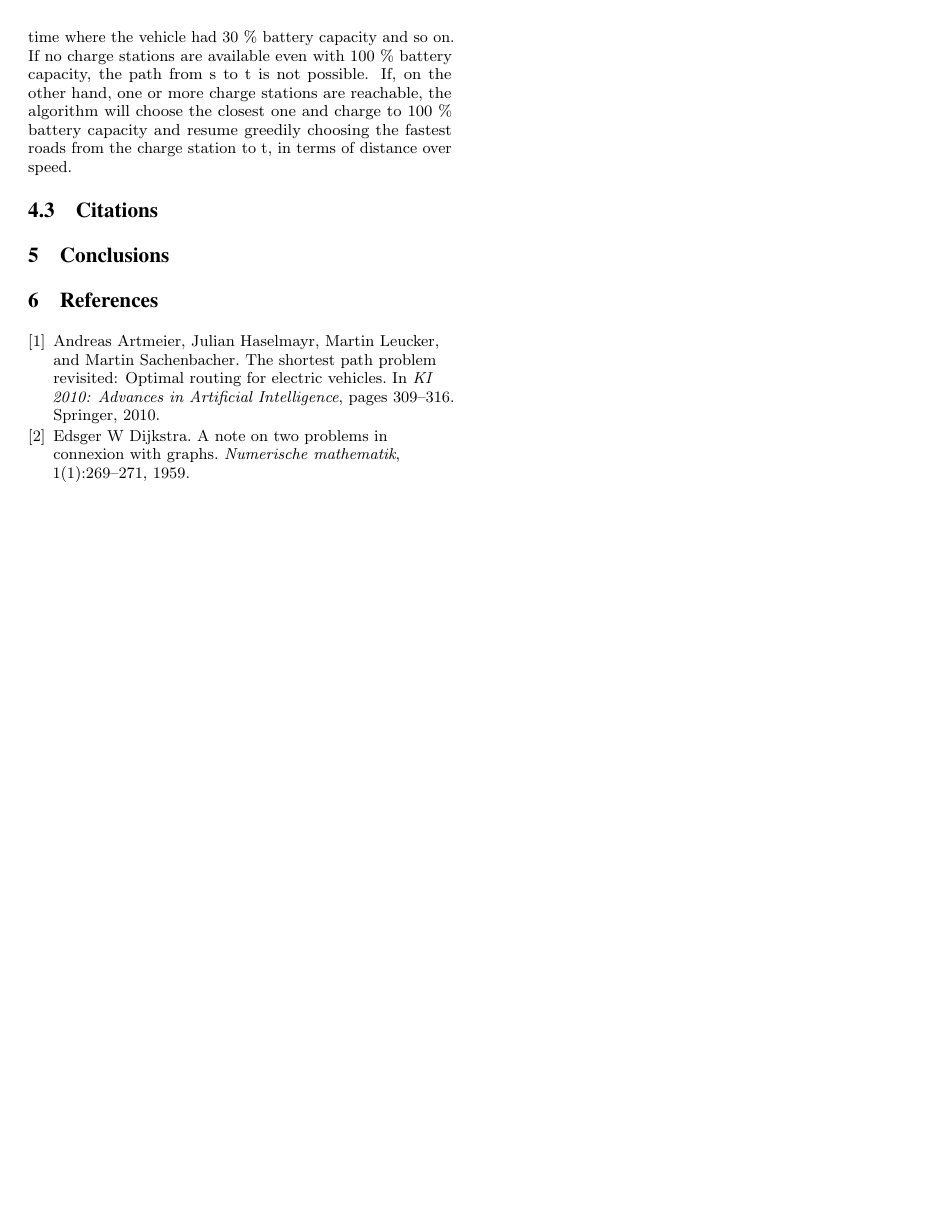
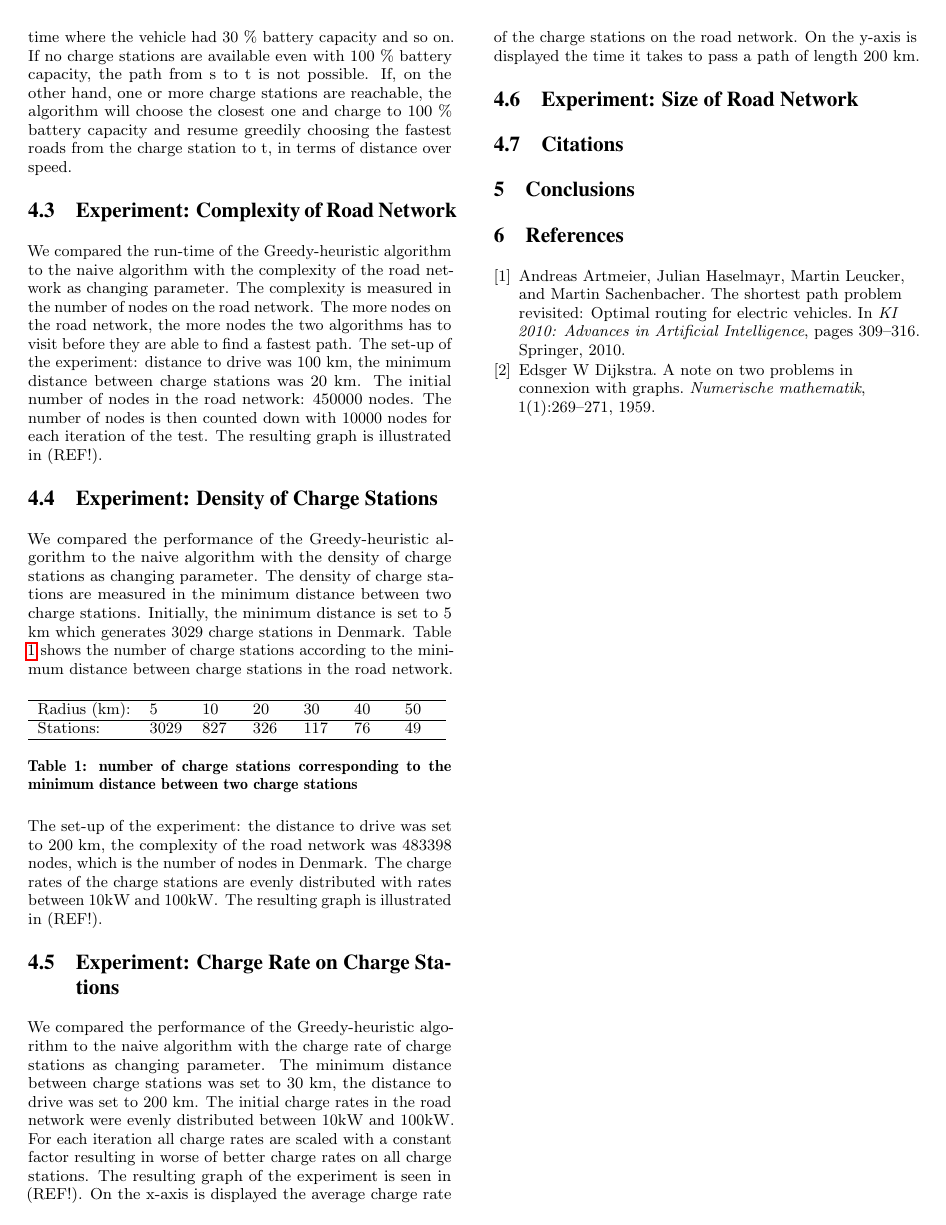
Before and after one commit to Hestogpony/AAU_BachelorProject, a LaTeX paper (Article/main.tex, which reads Article/content/experiments.tex): page 6 of 6. Compiled offline with pdfLaTeX.

Commit message:
3 første experiments forklaret, så nu skal graph bare plottes

```diff
--- a/Article/content/experiments.tex
+++ b/Article/content/experiments.tex
@@ -11,3 +11,34 @@ The ways and nodes can easily be converted into a, for us, useful road network s
 \subsection{Naive algorithm}
 \label{sub:naivealgorithm}
 We have formulated a naive algorithm for performance comparison with our greedy-heuristic algorithm. The naive algorithm should simulate the way an unintelligent electric vehicle driver would choose to travel through a road network from s to t. The naive algorithm works the following way: It greedily chooses the fastest roads from s to t in terms of distance over speed. Whenever the vehicle reaches 10 \% battery capacity, it starts searching for nearby charge stations in the radius allowed by the 10 \% battery capacity given the vehicles consumption rate. If no charge stations are available, the algorithm will backtrack to the time where the vehicle had 20 \% battery capacity and perform a search again. If still no charge stations are available, it will backtrack to the time where the vehicle had 30 \% battery capacity and so on. If no charge stations are available even with 100 \% battery capacity, the path from s to t is not possible. If, on the other hand, one or more charge stations are reachable, the algorithm will choose the closest one and charge to 100 \% battery capacity and resume greedily choosing the fastest roads from the charge station to t, in terms of distance over speed.
+
+\subsection{Experiment: Complexity of Road Network}
+
+We compared the run-time of the Greedy-heuristic algorithm to the naive algorithm with the complexity of the road network as changing parameter. The
+complexity is measured in the number of nodes on the road network. The more nodes on the road network, the more nodes the two algorithms has
+to visit before they are able to find a fastest path. The set-up of the experiment: distance to drive was 100 km, the minimum distance between
+charge stations was 20 km. The initial number of nodes in the road network: 450000 nodes. The number of nodes is then counted down with 10000 nodes
+for each iteration of the test. The resulting graph is illustrated in (REF!).
+
+\subsection{Experiment: Density of Charge Stations}
+
+We compared the performance of the Greedy-heuristic algorithm to the naive algorithm with the density of charge stations as changing parameter. The
+density of charge stations are measured in the minimum distance between two charge stations. Initially, the minimum distance is set to 5 km which generates 3029 charge stations in Denmark. Table \ref{table:chargedensity} shows the number of charge stations according to the minimum distance between charge stations in the road network.
+
+\begin{table}[!htb]
+\centering
+		\begin{tabular}{ p{1.85cm} p{0.67cm} p{0.63cm} p{0.63cm} p{0.63cm} p{0.63cm} p{0.63cm} } \hline
+		Radius (km): & 5 & 10 & 20 & 30 & 40 & 50 \\ \hline
+		Stations: & 3029 & 827 & 326 & 117 & 76 & 49 \\ \hline
+		\end{tabular}
+		\caption{number of charge stations corresponding to the minimum distance between two charge stations}
+	\label{table:chargedensity}
+	\end{table}
+
+The set-up of the experiment: the distance to drive was set to 200 km, the complexity of the road network was 483398 nodes, which is the number of nodes in Denmark. The charge rates of the charge stations are evenly distributed with rates between $10 \si{\kW}$ and $100 \si{\kW}$. The resulting graph is illustrated in (REF!).
+
+\subsection{Experiment: Charge Rate on Charge Stations}
+
+We compared the performance of the Greedy-heuristic algorithm to the naive algorithm with the charge rate of charge stations as changing parameter. The minimum distance between charge stations was set to 30 km, the distance to drive was set to 200 km. The initial charge rates in the road network were evenly distributed between $10 \si{\kW}$ and $100 \si{\kW}$. For each iteration all charge rates are scaled with a constant factor resulting in worse of better charge rates on all charge stations. The resulting graph of the experiment is seen in (REF!). On the x-axis is displayed the average charge rate of the charge stations on the road network. On the y-axis is displayed the time it takes to pass a path of length 200 km.
+
+\subsection{Experiment: Size of Road Network}
```
Also changed, not shown: Article/content/experiments.tex (2 more changed lines).
